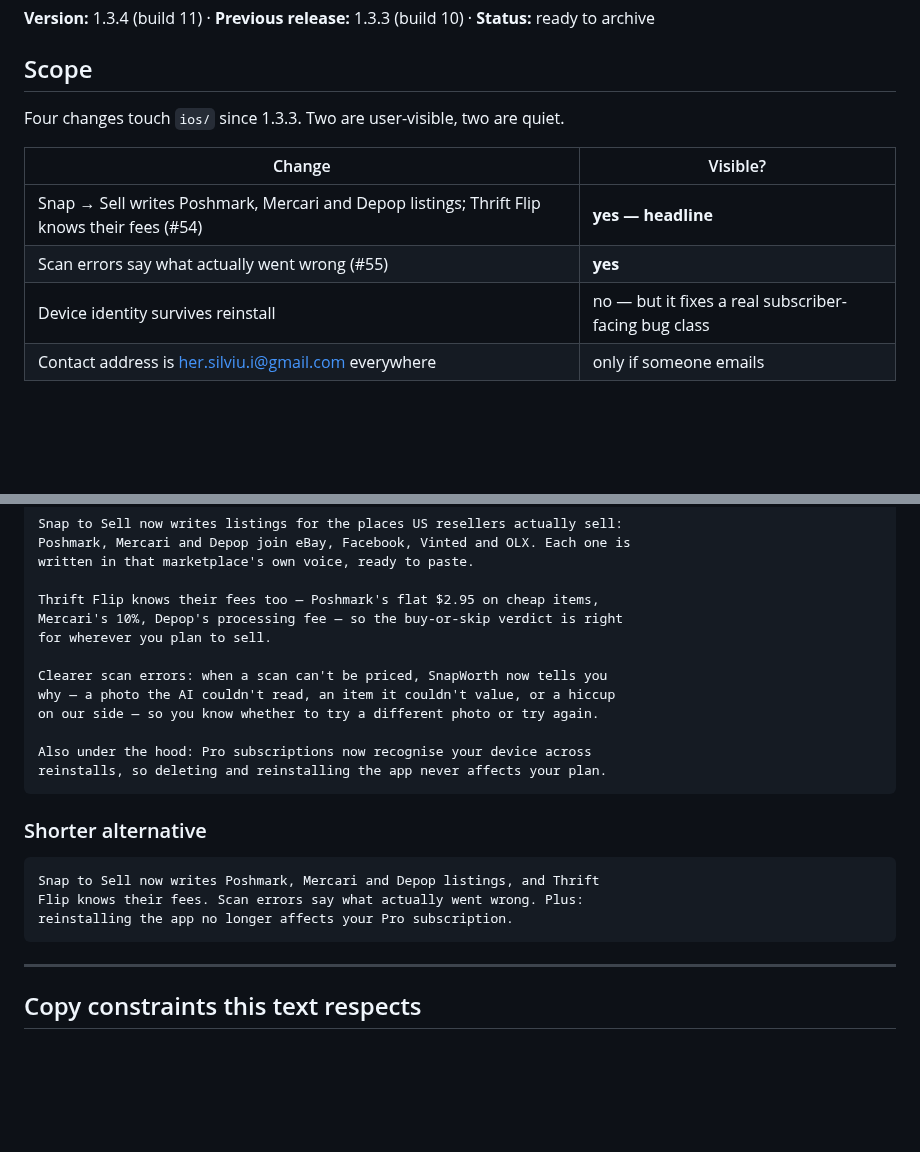
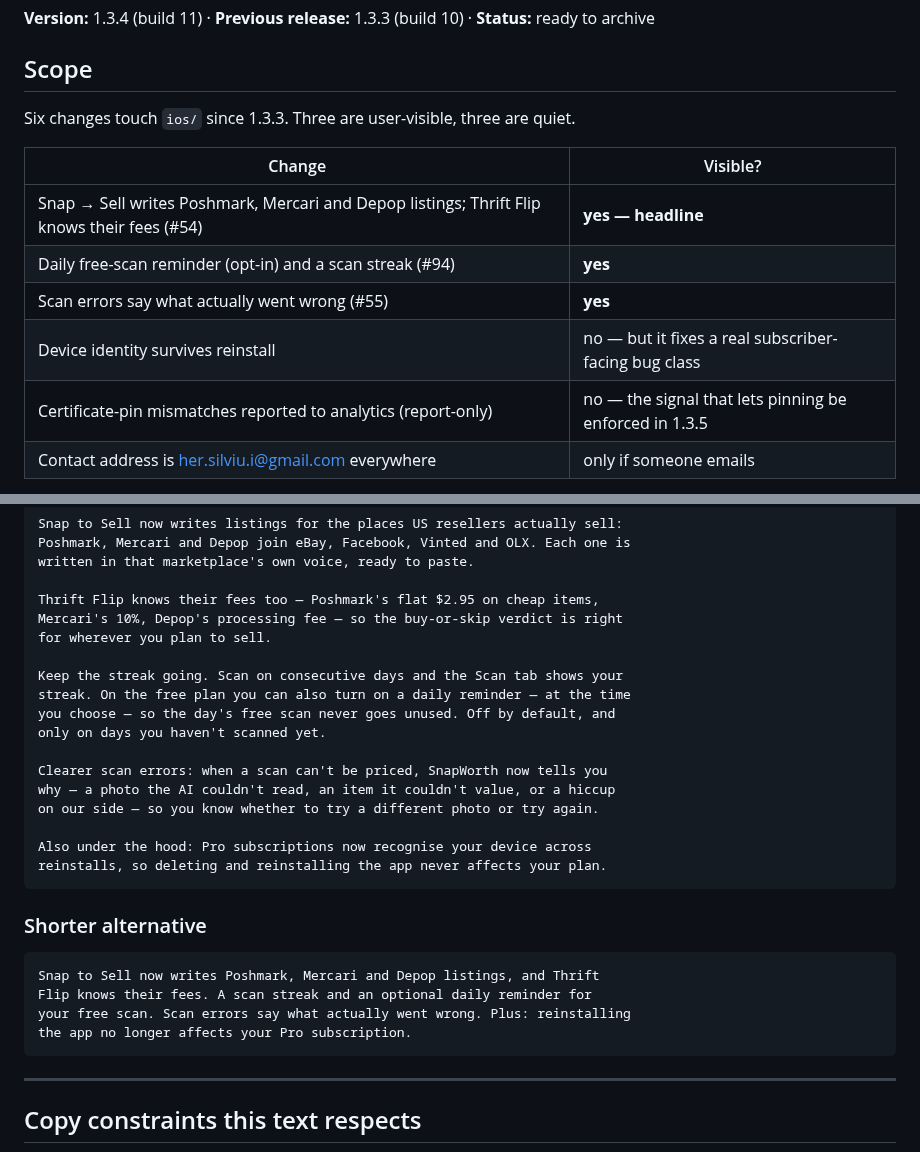
Before and after one commit to hsilviu05/SnapWorth, a Markdown page: marketing/RELEASE-NOTES-1.3.4.md, 2 parts joined by grey strips. Drawn GitHub-style; blank space fills up the shorter version.

Commit message:
docs: 1.3.4 release notes include the free-scan reminder and streak (#94)
Co-Authored-By: Claude Fable 5.1 <noreply@anthropic.com>
Claude-Session: https://claude.ai/code/session_01KHy7AWGc5YCToYwZnFTG3E

````diff
--- a/marketing/RELEASE-NOTES-1.3.4.md
+++ b/marketing/RELEASE-NOTES-1.3.4.md
@@ -4,13 +4,15 @@
 
 ## Scope
 
-Four changes touch `ios/` since 1.3.3. Two are user-visible, two are quiet.
+Six changes touch `ios/` since 1.3.3. Three are user-visible, three are quiet.
 
 | Change | Visible? |
 |---|---|
 | Snap → Sell writes Poshmark, Mercari and Depop listings; Thrift Flip knows their fees (#54) | **yes — headline** |
+| Daily free-scan reminder (opt-in) and a scan streak (#94) | **yes** |
 | Scan errors say what actually went wrong (#55) | **yes** |
 | Device identity survives reinstall | no — but it fixes a real subscriber-facing bug class |
+| Certificate-pin mismatches reported to analytics (report-only) | no — the signal that lets pinning be enforced in 1.3.5 |
 | Contact address is her.silviu.i@gmail.com everywhere | only if someone emails |
 
 The backend halves are already deployed: the server has accepted `device_id`
@@ -32,6 +34,11 @@ Thrift Flip knows their fees too — Poshmark's flat $2.95 on cheap items,
 Mercari's 10%, Depop's processing fee — so the buy-or-skip verdict is right
 for wherever you plan to sell.
 
+Keep the streak going. Scan on consecutive days and the Scan tab shows your
+streak. On the free plan you can also turn on a daily reminder — at the time
+you choose — so the day's free scan never goes unused. Off by default, and
+only on days you haven't scanned yet.
+
 Clearer scan errors: when a scan can't be priced, SnapWorth now tells you
 why — a photo the AI couldn't read, an item it couldn't value, or a hiccup
 on our side — so you know whether to try a different photo or try again.
@@ -44,8 +51,9 @@ reinstalls, so deleting and reinstalling the app never affects your plan.
 
 ```
 Snap to Sell now writes Poshmark, Mercari and Depop listings, and Thrift
-Flip knows their fees. Scan errors say what actually went wrong. Plus:
-reinstalling the app no longer affects your Pro subscription.
+Flip knows their fees. A scan streak and an optional daily reminder for
+your free scan. Scan errors say what actually went wrong. Plus: reinstalling
+the app no longer affects your Pro subscription.
 ```
 
 ---
````
